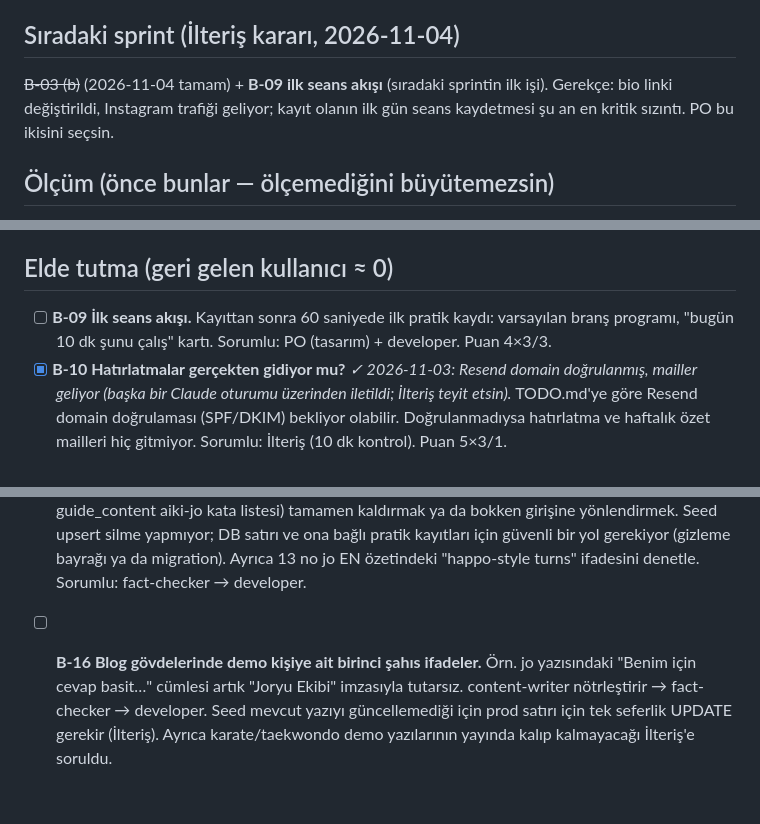
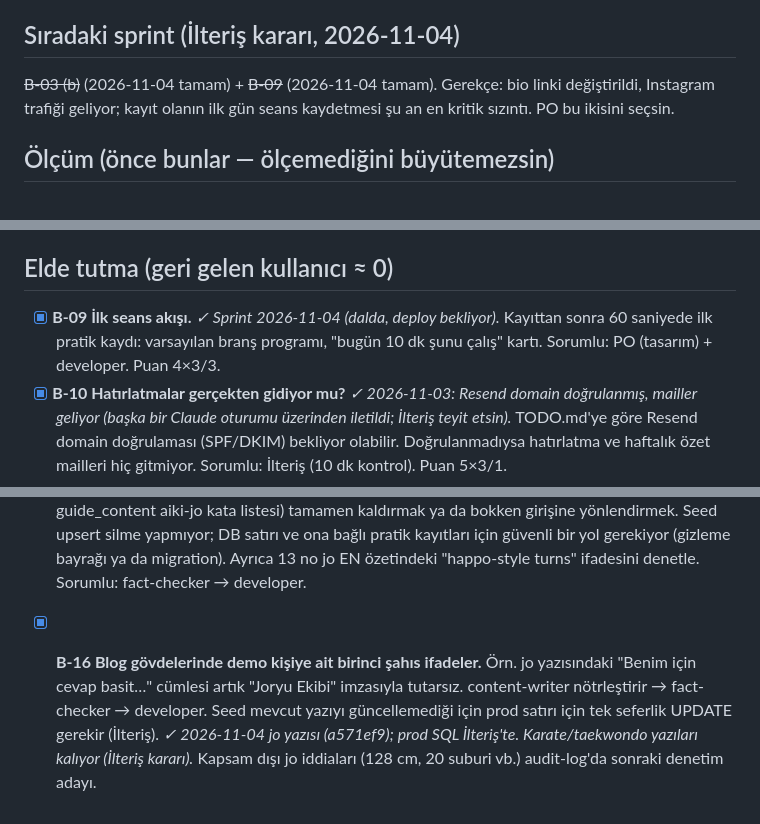
Before and after one commit to ilteriskeskin/joatolyesi.com, a Markdown page: docs/team/BACKLOG.md, 3 parts joined by grey strips. Drawn GitHub-style.

Commit message:
Sprint 2026-11-04 raporu: İlteriş kararları, B-16 ve B-09 eklendi
Co-Authored-By: Claude Opus 5.5 <noreply@anthropic.com>

```diff
--- a/docs/team/BACKLOG.md
+++ b/docs/team/BACKLOG.md
@@ -5,7 +5,7 @@ eklenebilir; tamamlanan iş `[x]` ile işaretlenip rapora bağlanır.
 
 ## Sıradaki sprint (İlteriş kararı, 2026-11-04)
 
-~~B-03 (b)~~ (2026-11-04 tamam) + **B-09 ilk seans akışı** (sıradaki sprintin ilk işi). Gerekçe: bio linki değiştirildi, Instagram trafiği geliyor; kayıt olanın ilk gün seans kaydetmesi şu an en kritik sızıntı. PO bu ikisini seçsin.
+~~B-03 (b)~~ (2026-11-04 tamam) + ~~B-09~~ (2026-11-04 tamam). Gerekçe: bio linki değiştirildi, Instagram trafiği geliyor; kayıt olanın ilk gün seans kaydetmesi şu an en kritik sızıntı. PO bu ikisini seçsin.
 
 ## Ölçüm (önce bunlar — ölçemediğini büyütemezsin)
 
@@ -26,7 +26,7 @@ eklenebilir; tamamlanan iş `[x]` ile işaretlenip rapora bağlanır.
 
 ## Elde tutma (geri gelen kullanıcı ≈ 0)
 
-- [ ] **B-09 İlk seans akışı.** Kayıttan sonra 60 saniyede ilk pratik kaydı: varsayılan branş programı, "bugün 10 dk şunu çalış" kartı. Sorumlu: PO (tasarım) + developer. Puan 4×3/3.
+- [x] **B-09 İlk seans akışı.** _✓ Sprint 2026-11-04 (dalda, deploy bekliyor)._ Kayıttan sonra 60 saniyede ilk pratik kaydı: varsayılan branş programı, "bugün 10 dk şunu çalış" kartı. Sorumlu: PO (tasarım) + developer. Puan 4×3/3.
 - [x] **B-10 Hatırlatmalar gerçekten gidiyor mu?** _✓ 2026-11-03: Resend domain doğrulanmış, mailler geliyor (başka bir Claude oturumu üzerinden iletildi; İlteriş teyit etsin)._ TODO.md'ye göre Resend domain doğrulaması (SPF/DKIM) bekliyor olabilir. Doğrulanmadıysa hatırlatma ve haftalık özet mailleri hiç gitmiyor. Sorumlu: İlteriş (10 dk kontrol). Puan 5×3/1.
 
 ## İçerik (her biri: content-writer → fact-checker → developer)
@@ -43,4 +43,4 @@ eklenebilir; tamamlanan iş `[x]` ile işaretlenip rapora bağlanır.
 
 - [ ] **B-15 Aiki-jo happo giri girişi.** İlteriş 2026-11-04'te teyit etti: kendi jo çizgisinde happo giri yok. Fact-checker da jo için kaynak bulamadı (bokken happo giri doğrulandı). Kaynaksız iki ifade ("kuzeyden saat yönünde", "en iyi ısınma") kaldırıldı. Kalan iş: `aikijo-happo-giri` girişini (seed + guide_content aiki-jo kata listesi) tamamen kaldırmak ya da bokken girişine yönlendirmek. Seed upsert silme yapmıyor; DB satırı ve ona bağlı pratik kayıtları için güvenli bir yol gerekiyor (gizleme bayrağı ya da migration). Ayrıca 13 no jo EN özetindeki "happo-style turns" ifadesini denetle. Sorumlu: fact-checker → developer.
 
-- [ ] **B-16 Blog gövdelerinde demo kişiye ait birinci şahıs ifadeler.** Örn. jo yazısındaki "Benim için cevap basit…" cümlesi artık "Joryu Ekibi" imzasıyla tutarsız. content-writer nötrleştirir → fact-checker → developer. Seed mevcut yazıyı güncellemediği için prod satırı için tek seferlik UPDATE gerekir (İlteriş). Ayrıca karate/taekwondo demo yazılarının yayında kalıp kalmayacağı İlteriş'e soruldu.
+- [x] **B-16 Blog gövdelerinde demo kişiye ait birinci şahıs ifadeler.** Örn. jo yazısındaki "Benim için cevap basit…" cümlesi artık "Joryu Ekibi" imzasıyla tutarsız. content-writer nötrleştirir → fact-checker → developer. Seed mevcut yazıyı güncellemediği için prod satırı için tek seferlik UPDATE gerekir (İlteriş). _✓ 2026-11-04 jo yazısı (a571ef9); prod SQL İlteriş'te. Karate/taekwondo yazıları kalıyor (İlteriş kararı)._ Kapsam dışı jo iddiaları (128 cm, 20 suburi vb.) audit-log'da sonraki denetim adayı.
```
Also changed, not shown: 1 other file.
